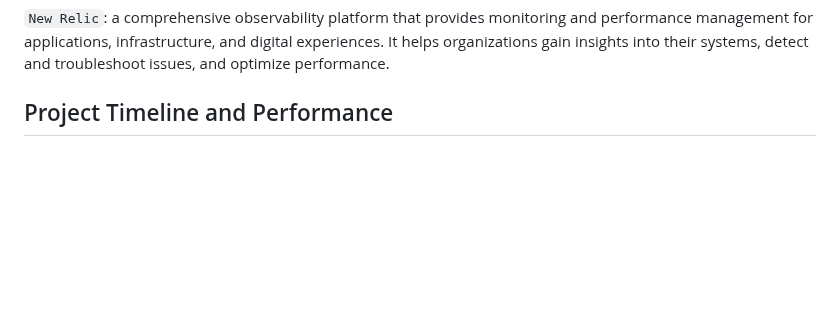
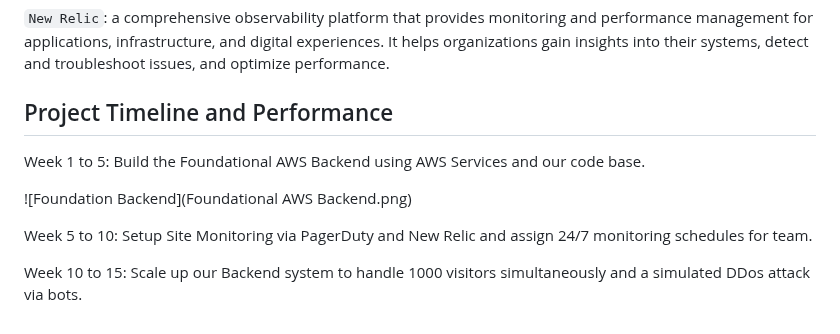
Before and after one commit to tadiusfrank2001/Managing_Complex_Cloud_Systems_CS181Y, a Markdown page: README.md, the part around the change. GitHub-like rendering; blank space fills up the shorter version.

```diff
--- a/README.md
+++ b/README.md
@@ -70,3 +70,14 @@
 
 
 ## Project Timeline and Performance
+
+Week 1 to 5: Build the Foundational AWS Backend using AWS Services and our code base.
+
+![Foundation Backend](Foundational AWS Backend.png)
+
+
+Week 5 to 10: Setup Site Monitoring via PagerDuty and New Relic and assign 24/7 monitoring schedules for team.
+
+
+
+Week 10 to 15: Scale up our Backend system to handle 1000 visitors simultaneously and a simulated DDos attack via bots.
```
